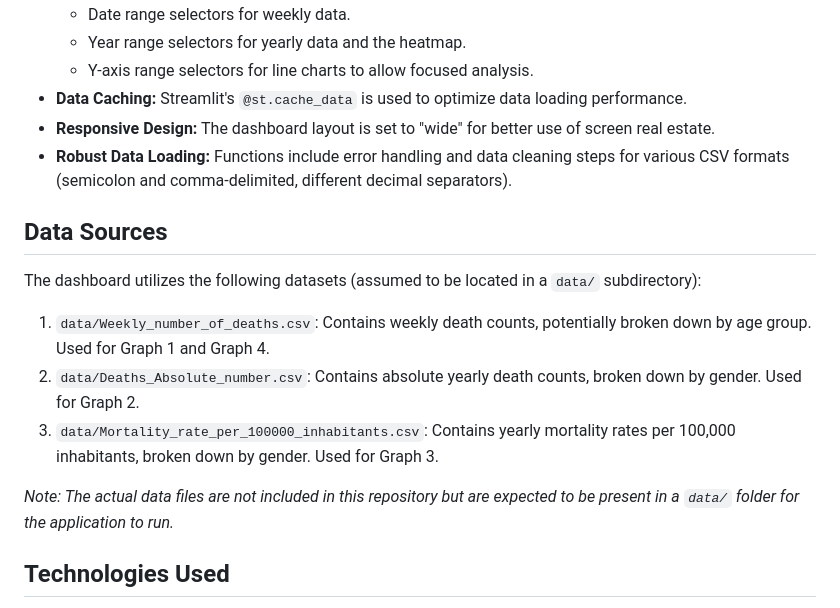
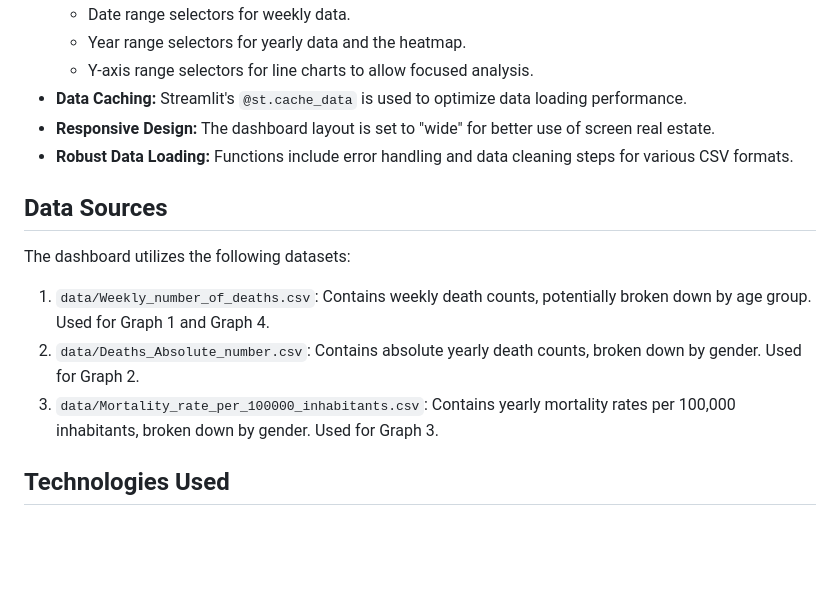
Before and after one commit to drunkPotato/MortalityVisualization, a Markdown page: README.md, the part around one of its changes. GitHub-like rendering; blank space fills up the shorter version.

```diff
--- a/README.md
+++ b/README.md
@@ -26,17 +39,15 @@ This project presents an interactive dashboard for visualizing weekly and yearly
     *   Y-axis range selectors for line charts to allow focused analysis.
 *   **Data Caching:** Streamlit's `@st.cache_data` is used to optimize data loading performance.
 *   **Responsive Design:** The dashboard layout is set to "wide" for better use of screen real estate.
-*   **Robust Data Loading:** Functions include error handling and data cleaning steps for various CSV formats (semicolon and comma-delimited, different decimal separators).
+*   **Robust Data Loading:** Functions include error handling and data cleaning steps for various CSV formats.
 
 ## Data Sources
 
-The dashboard utilizes the following datasets (assumed to be located in a `data/` subdirectory):
+The dashboard utilizes the following datasets:
 
 1.  `data/Weekly_number_of_deaths.csv`: Contains weekly death counts, potentially broken down by age group. Used for Graph 1 and Graph 4.
 2.  `data/Deaths_Absolute_number.csv`: Contains absolute yearly death counts, broken down by gender. Used for Graph 2.
 3.  `data/Mortality_rate_per_100000_inhabitants.csv`: Contains yearly mortality rates per 100,000 inhabitants, broken down by gender. Used for Graph 3.
-
-*Note: The actual data files are not included in this repository but are expected to be present in a `data/` folder for the application to run.*
 
 ## Technologies Used
 
```
Also changed, not shown: other parts of README.md (+38 -51 lines).
